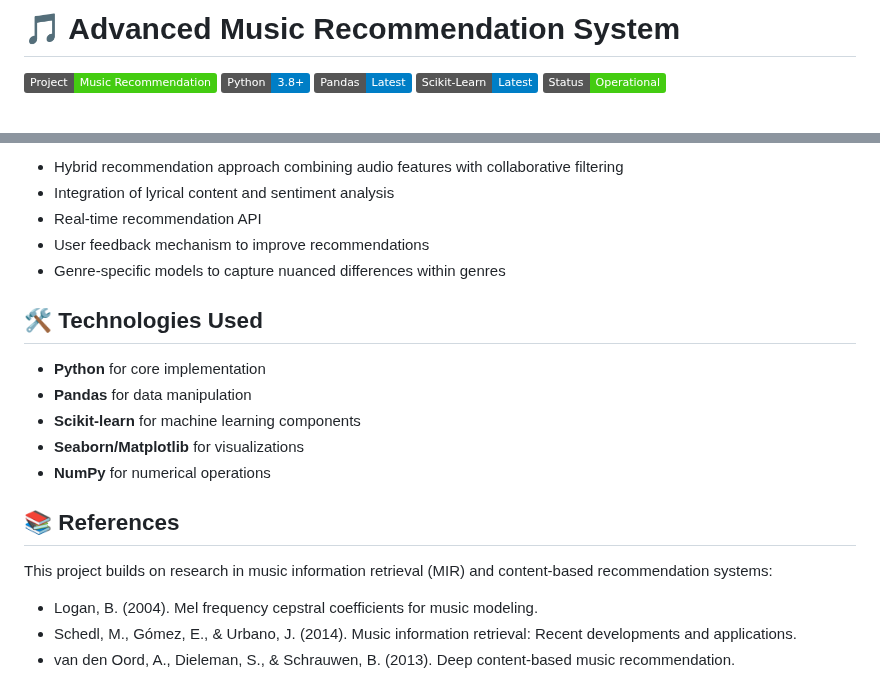
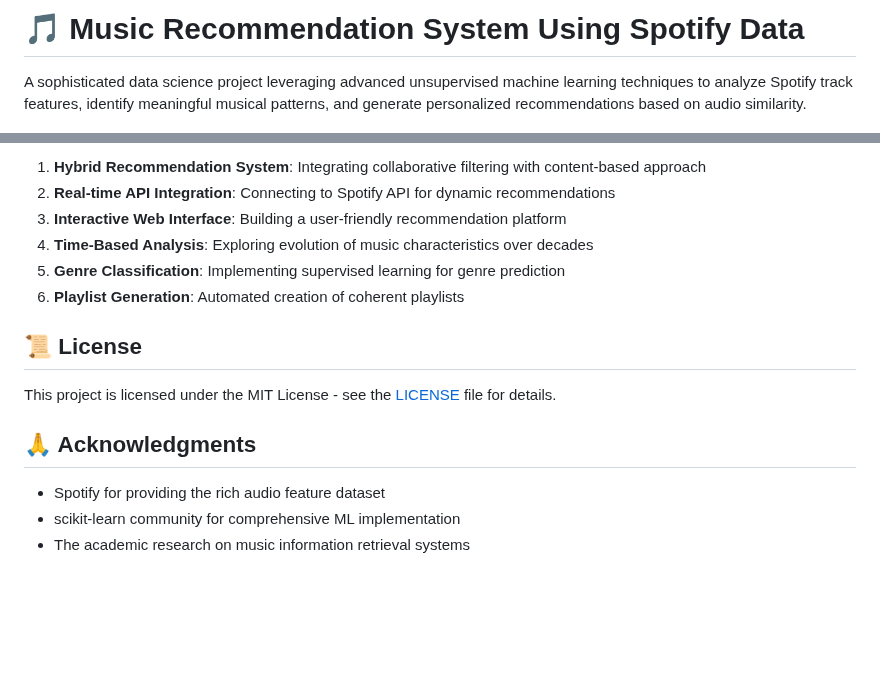
Before and after one commit to imaddde867/spotify-clusters, a Markdown page: README.md, 2 parts joined by grey strips. Drawn GitHub-style; badges without logos; blank space fills up the shorter version.

```diff
--- a/README.md
+++ b/README.md
@@ -1,8 +1,4 @@
-# 🎵 Advanced Music Recommendation System
+# 🎵 Music Recommendation System Using Spotify Data
 
-![Music Recommendation System](https://img.shields.io/badge/Project-Music%20Recommendation-brightgreen)
-![Python](https://img.shields.io/badge/Python-3.8%2B-blue)
-![Pandas](https://img.shields.io/badge/Pandas-Latest-blue)
-![Scikit-Learn](https://img.shields.io/badge/Scikit--Learn-Latest-blue)
-![Status](https://img.shields.io/badge/Status-Operational-success)
+A sophisticated data science project leveraging advanced unsupervised machine learning techniques to analyze Spotify track features, identify meaningful musical patterns, and generate personalized recommendations based on audio similarity.
 
@@ -117,22 +135,17 @@ Recommendations:
 
-- Hybrid recommendation approach combining audio features with collaborative filtering
-- Integration of lyrical content and sentiment analysis
-- Real-time recommendation API
-- User feedback mechanism to improve recommendations
-- Genre-specific models to capture nuanced differences within genres
+1. **Hybrid Recommendation System**: Integrating collaborative filtering with content-based approach
+2. **Real-time API Integration**: Connecting to Spotify API for dynamic recommendations
+3. **Interactive Web Interface**: Building a user-friendly recommendation platform
+4. **Time-Based Analysis**: Exploring evolution of music characteristics over decades
+5. **Genre Classification**: Implementing supervised learning for genre prediction
+6. **Playlist Generation**: Automated creation of coherent playlists
 
-## 🛠️ Technologies Used
+## 📜 License
 
-- **Python** for core implementation
-- **Pandas** for data manipulation
-- **Scikit-learn** for machine learning components
-- **Seaborn/Matplotlib** for visualizations
-- **NumPy** for numerical operations
+This project is licensed under the MIT License - see the [LICENSE](LICENSE) file for details.
 
-## 📚 References
+## 🙏 Acknowledgments
 
-This project builds on research in music information retrieval (MIR) and content-based recommendation systems:
-
-- Logan, B. (2004). Mel frequency cepstral coefficients for music modeling.
-- Schedl, M., Gómez, E., & Urbano, J. (2014). Music information retrieval: Recent developments and applications.
-- van den Oord, A., Dieleman, S., & Schrauwen, B. (2013). Deep content-based music recommendation.
+- Spotify for providing the rich audio feature dataset
+- scikit-learn community for comprehensive ML implementation
+- The academic research on music information retrieval systems
```
Also changed, not shown: other parts of README.md (+99 -77 lines).
